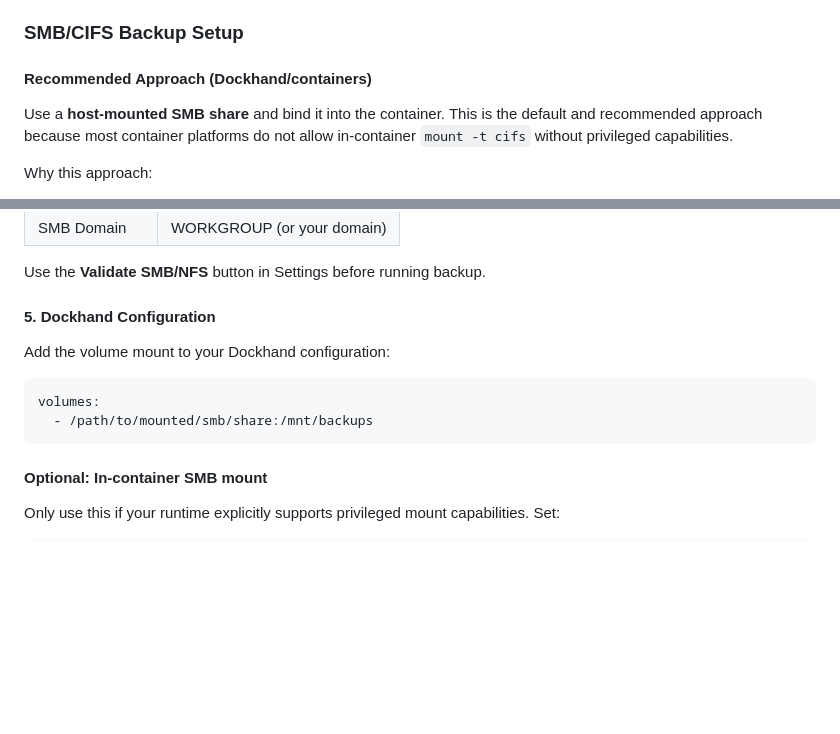
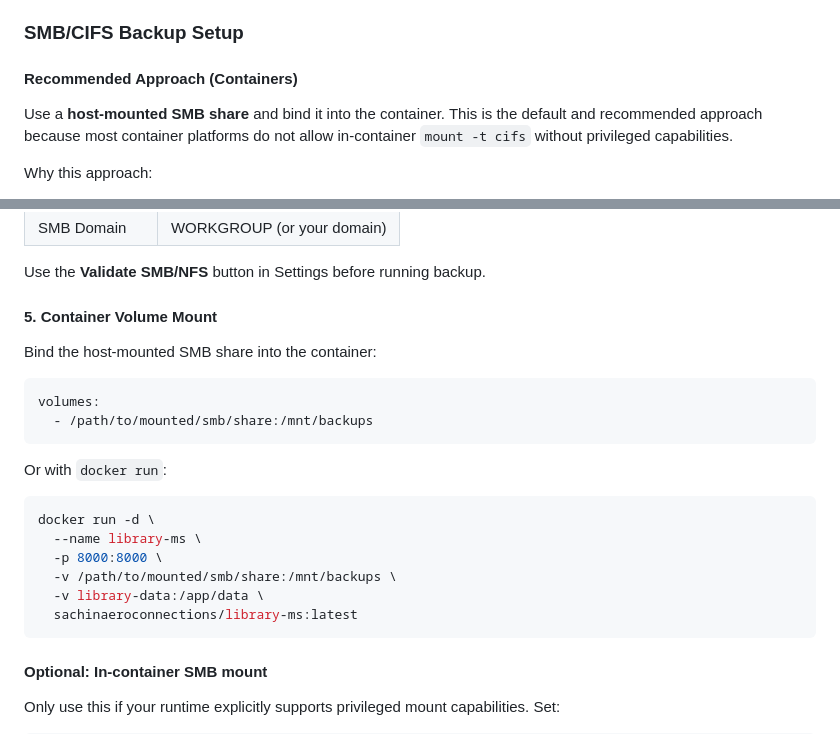
Before and after one commit to aeroconnections/aeroconnections-library-ms, a Markdown page: README.md, 2 parts joined by grey strips. GitHub-like rendering; blank space fills up the shorter version.

Commit message:
Remove Dockhand references from README

````diff
--- a/README.md
+++ b/README.md
@@ -123,7 +123,7 @@ For NFS/SMB mounts, enter the mount path and credentials:
 
 ### SMB/CIFS Backup Setup
 
-#### Recommended Approach (Dockhand/containers)
+#### Recommended Approach (Containers)
 
 Use a **host-mounted SMB share** and bind it into the container. This is the default and recommended approach because most container platforms do not allow in-container `mount -t cifs` without privileged capabilities.
 
@@ -219,13 +219,24 @@ docker run -d \
 
 Use the **Validate SMB/NFS** button in Settings before running backup.
 
-#### 5. Dockhand Configuration
+#### 5. Container Volume Mount
 
-Add the volume mount to your Dockhand configuration:
+Bind the host-mounted SMB share into the container:
 
 ```yaml
 volumes:
   - /path/to/mounted/smb/share:/mnt/backups
+```
+
+Or with `docker run`:
+
+```bash
+docker run -d \
+  --name library-ms \
+  -p 8000:8000 \
+  -v /path/to/mounted/smb/share:/mnt/backups \
+  -v library-data:/app/data \
+  sachinaeroconnections/library-ms:latest
 ```
 
 #### Optional: In-container SMB mount
````
